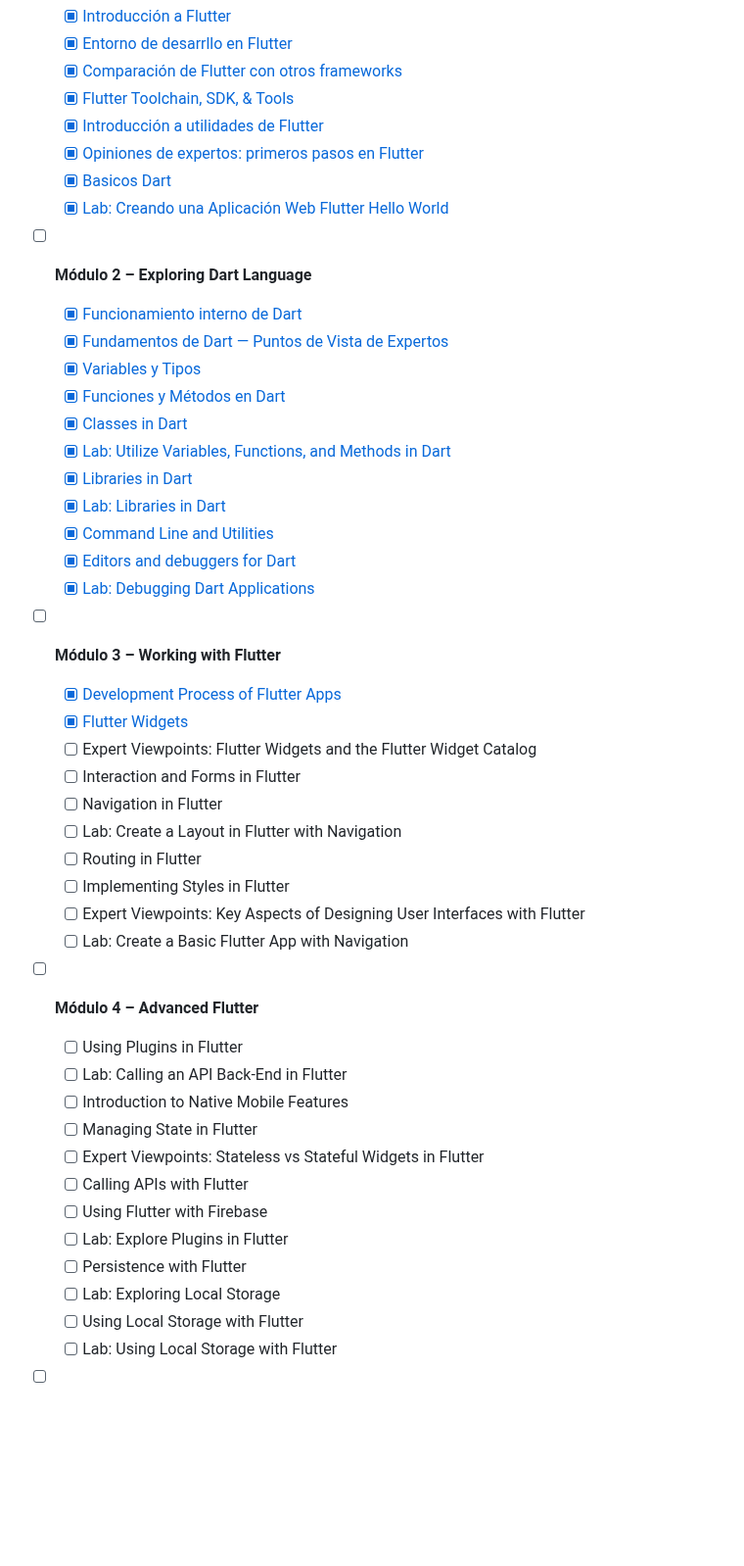
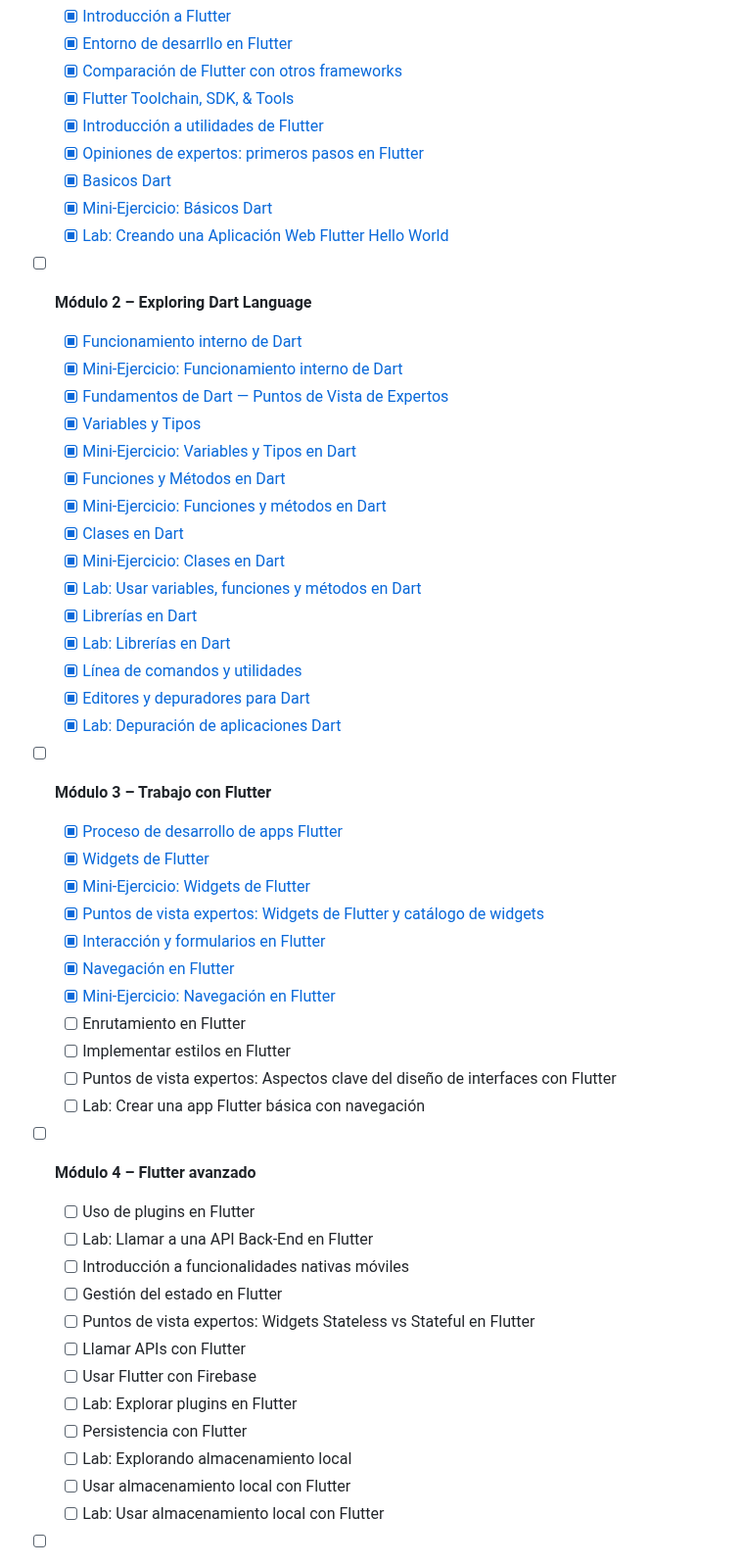
Before and after one commit to marcdevelopez/flutter-dart-labs, a Markdown page: README.md, the part around one of its changes. Shown at 98% size. Drawn GitHub-style; blank space fills up the shorter version.

Commit message:
docs(readme): update links and translate spanish links

```diff
--- a/README.md
+++ b/README.md
@@ -37,47 +37,53 @@ modulo5_final_project/     → Proyecto final de publicación
   - [x] [Introducción a utilidades de Flutter](module1_introduction/notes/5_Introduction-to-Flutter-Utilities.md)
   - [x] [Opiniones de expertos: primeros pasos en Flutter](module1_introduction/notes/6_Expert-Viewpoints-Getting-Started-Flutter.md)
   - [x] [Basicos Dart](module1_introduction/notes/7_Basics-of-Dart.md)
+  - [x] [Mini-Ejercicio: Básicos Dart](mini_exercises/_1_basics_exercise.dart)
   - [x] [Lab: Creando una Aplicación Web Flutter Hello World](module1_introduction/lab_hello_world_web/lib/main.dart)
 
 - [ ] **Módulo 2 – Exploring Dart Language**
 
-  - [x] [Funcionamiento interno de Dart](module2_dart-languaje/notes/1_Internals_of_Dart.md)
-  - [x] [Fundamentos de Dart — Puntos de Vista de Expertos](module2_dart-languaje/notes/2_Expert_Viewpoints_Fundamentals_of_Dart.md)
-  - [x] [Variables y Tipos](module2_dart-languaje/notes/3_Variables_and_types.md)
-  - [x] [Funciones y Métodos en Dart](module2_dart-languaje/notes/4_Functions_methods_in_Dart.md)
-  - [x] [Classes in Dart](module2_dart-languaje/notes/5_Classes_in_Dart.md)
-  - [x] [Lab: Utilize Variables, Functions, and Methods in Dart](module2_dart-languaje/labs_variables_functions_methods_Dart/lib/main.dart)
-  - [x] [Libraries in Dart](module2_dart-languaje/notes/6_Libraries_in_Dart)
-  - [x] [Lab: Libraries in Dart](module2_dart-languaje/lab_libraries_in_dart)
-  - [x] [Command Line and Utilities](module2_dart-languaje/notes/7_Command-Line-and-Utilities.md)
-  - [x] [Editors and debuggers for Dart](module2_dart-languaje/notes/8_Editors-and-debuggers-for-Dart.md)
-  - [x] [Lab: Debugging Dart Applications](Module2_Dart-languaje/lab_debugging_dart_app/dart_debug/lib/complex_debug.dart)
+  - [x] [Funcionamiento interno de Dart](Module2_Dart-languaje/notes/1_Internals-of-Dart.md)
+  - [x] [Mini-Ejercicio: Funcionamiento interno de Dart](mini_exercises/_2_internals_exercise.dart)
+  - [x] [Fundamentos de Dart — Puntos de Vista de Expertos](Module2_Dart-languaje/notes/2_Expert-Viewpoints-Fundamentals-of-Dart.md)
+  - [x] [Variables y Tipos](Module2_Dart-languaje/notes/3-Variables-and-types.md)
+  - [x] [Mini-Ejercicio: Variables y Tipos en Dart](mini_exercises/_3_variables_and_types.dart)
+  - [x] [Funciones y Métodos en Dart](Module2_Dart-languaje/notes/4_Functions-methods-in-Dart.md)
+  - [x] [Mini-Ejercicio: Funciones y métodos en Dart](mini_exercises/_4_Functions-methods-in-Dart.dart)
+  - [x] [Clases en Dart](Module2_Dart-languaje/notes/5_Classes-in-Dart.md)
+  - [x] [Mini-Ejercicio: Clases en Dart](mini_exercises/_5_classes_in_dart.dart)
+  - [x] [Lab: Usar variables, funciones y métodos en Dart](Module2_Dart-languaje/lab_variables_functions_methods_Dart/lib/main.dart)
+  - [x] [Librerías en Dart](Module2_Dart-languaje/notes/6_Libraries-in-Dart.md)
+  - [x] [Lab: Librerías en Dart](module2_dart-languaje/lab_libraries_in_dart)
+  - [x] [Línea de comandos y utilidades](module2_dart-languaje/notes/7_Command-Line-and-Utilities.md)
+  - [x] [Editores y depuradores para Dart](module2_dart-languaje/notes/8_Editors-and-debuggers-for-Dart.md)
+  - [x] [Lab: Depuración de aplicaciones Dart](Module2_Dart-languaje/lab_debugging_dart_app/dart_debug)
 
-- [ ] **Módulo 3 – Working with Flutter**
+- [ ] **Módulo 3 – Trabajo con Flutter**
 
-  - [x] [Development Process of Flutter Apps](Module3_Working-with-Flutter/notes/1_Development-Process-of-Flutter-Apps.md)
-  - [x] [Flutter Widgets](Module3_Working-with-Flutter/notes/2_Flutter-Widgets.md)
-  - [ ] Expert Viewpoints: Flutter Widgets and the Flutter Widget Catalog
-  - [ ] Interaction and Forms in Flutter
-  - [ ] Navigation in Flutter
-  - [ ] Lab: Create a Layout in Flutter with Navigation
-  - [ ] Routing in Flutter
-  - [ ] Implementing Styles in Flutter
-  - [ ] Expert Viewpoints: Key Aspects of Designing User Interfaces with Flutter
-  - [ ] Lab: Create a Basic Flutter App with Navigation
+  - [x] [Proceso de desarrollo de apps Flutter](Module3_Working-with-Flutter/notes/1_Development-Process-of-Flutter-Apps.md)
+  - [x] [Widgets de Flutter](Module3_Working-with-Flutter/notes/2_Flutter-Widgets.md)
+  - [x] [Mini-Ejercicio: Widgets de Flutter](mini_exercises/_6_flutter_widgets_dart)
+  - [x] [Puntos de vista expertos: Widgets de Flutter y catálogo de widgets](Module3_Working-with-Flutter/notes/3_Flutter-Widgets-Catalog.md)
+  - [x] [Interacción y formularios en Flutter](Module3_Working-with-Flutter/notes/4_Interaction-and-Forms-in-Flutter.md)
+  - [x] [Navegación en Flutter](Module3_Working-with-Flutter/notes/5_Navigation-in-Flutter.md)
+  - [x] [Mini-Ejercicio: Navegación en Flutter](mini_exercises/_7_navigation_in_flutter)
+  - [ ] Enrutamiento en Flutter
+  - [ ] Implementar estilos en Flutter
+  - [ ] Puntos de vista expertos: Aspectos clave del diseño de interfaces con Flutter
+  - [ ] Lab: Crear una app Flutter básica con navegación
 
-- [ ] **Módulo 4 – Advanced Flutter**
+- [ ] **Módulo 4 – Flutter avanzado**
 
-  - [ ] Using Plugins in Flutter
-  - [ ] Lab: Calling an API Back-End in Flutter
-  - [ ] Introduction to Native Mobile Features
-  - [ ] Managing State in Flutter
-  - [ ] Expert Viewpoints: Stateless vs Stateful Widgets in Flutter
-  - [ ] Calling APIs with Flutter
-  - [ ] Using Flutter with Firebase
-  - [ ] Lab: Explore Plugins in Flutter
-  - [ ] Persistence with Flutter
-  - [ ] Lab: Exploring Local Storage
-  - [ ] Using Local Storage with Flutter
-  - [ ] Lab: Using Local Storage with Flutter
+  - [ ] Uso de plugins en Flutter
+  - [ ] Lab: Llamar a una API Back-End en Flutter
+  - [ ] Introducción a funcionalidades nativas móviles
+  - [ ] Gestión del estado en Flutter
+  - [ ] Puntos de vista expertos: Widgets Stateless vs Stateful en Flutter
+  - [ ] Llamar APIs con Flutter
+  - [ ] Usar Flutter con Firebase
+  - [ ] Lab: Explorar plugins en Flutter
+  - [ ] Persistencia con Flutter
+  - [ ] Lab: Explorando almacenamiento local
+  - [ ] Usar almacenamiento local con Flutter
+  - [ ] Lab: Usar almacenamiento local con Flutter
 
```
Also changed, not shown: other parts of README.md (+12 -11 lines).
